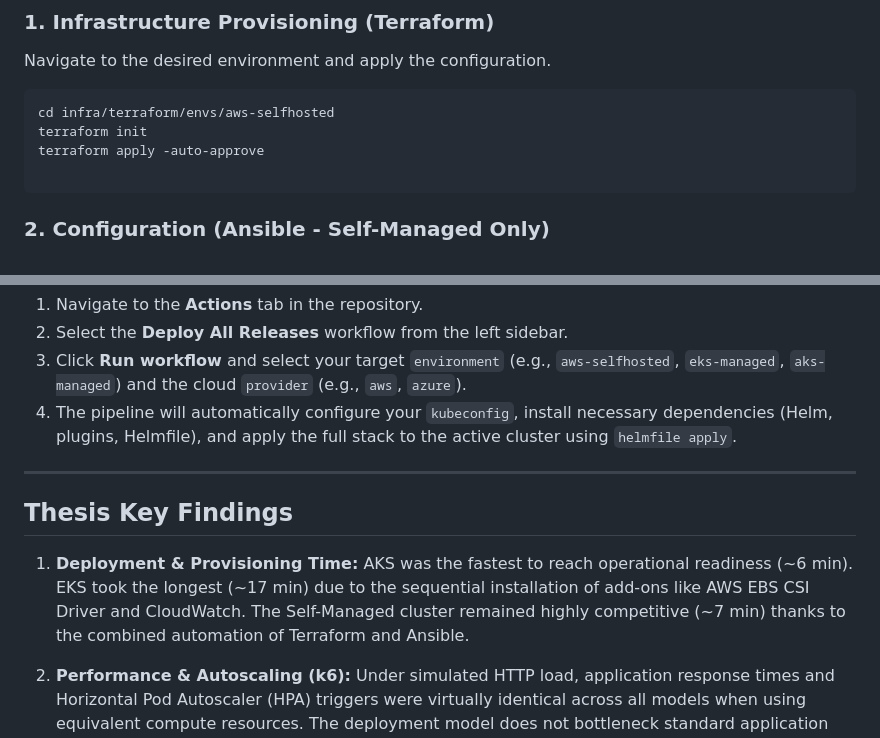
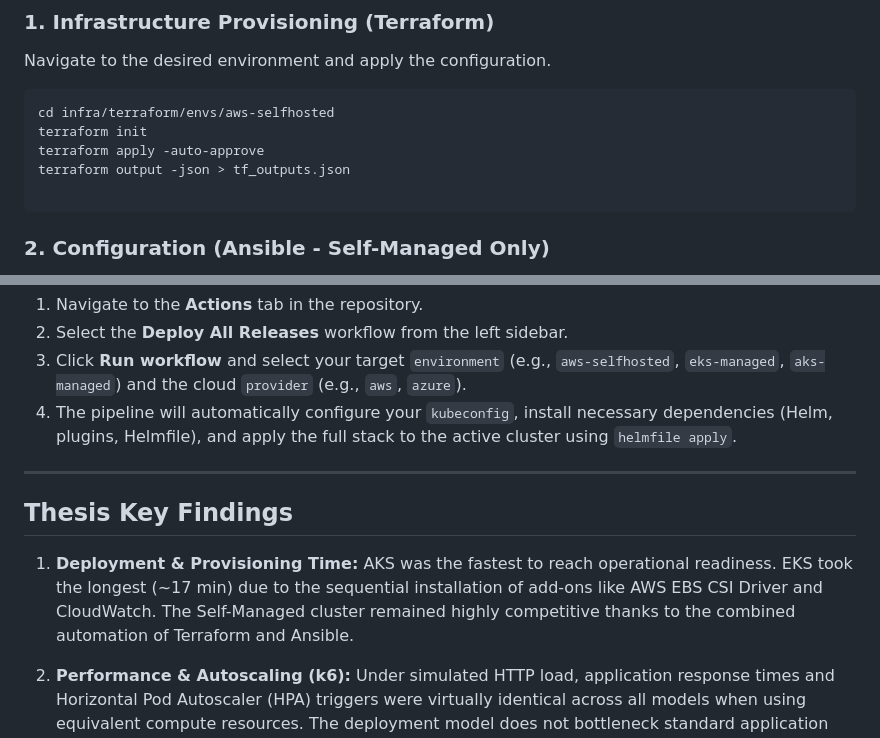
Before and after one commit to pawel-rus/k8s-automation-thesis-iac, a Markdown page: README.md, 2 parts joined by grey strips. GitHub-like rendering.

Commit message:
Update README with Terraform output file

````diff
--- a/README.md
+++ b/README.md
@@ -146,6 +146,7 @@ Navigate to the desired environment and apply the configuration.
 cd infra/terraform/envs/aws-selfhosted
 terraform init
 terraform apply -auto-approve
+terraform output -json > tf_outputs.json
 
 ```
 
@@ -172,13 +173,11 @@ Instead of running commands manually, you trigger the workflows directly from th
 3. Click **Run workflow** and select your target `environment` (e.g., `aws-selfhosted`, `eks-managed`, `aks-managed`) and the cloud `provider` (e.g., `aws`, `azure`).
 4. The pipeline will automatically configure your `kubeconfig`, install necessary dependencies (Helm, plugins, Helmfile), and apply the full stack to the active cluster using `helmfile apply`.
 
-
-
 ---
 
 ## Thesis Key Findings
 
-1. **Deployment & Provisioning Time:** AKS was the fastest to reach operational readiness (~6 min). EKS took the longest (~17 min) due to the sequential installation of add-ons like AWS EBS CSI Driver and CloudWatch. The Self-Managed cluster remained highly competitive (~7 min) thanks to the combined automation of Terraform and Ansible.
+1. **Deployment & Provisioning Time:** AKS was the fastest to reach operational readiness. EKS took the longest (~17 min) due to the sequential installation of add-ons like AWS EBS CSI Driver and CloudWatch. The Self-Managed cluster remained highly competitive thanks to the combined automation of Terraform and Ansible.
 
 2. **Performance & Autoscaling (k6):** Under simulated HTTP load, application response times and Horizontal Pod Autoscaler (HPA) triggers were virtually identical across all models when using equivalent compute resources. The deployment model does not bottleneck standard application request handling.
 
````
